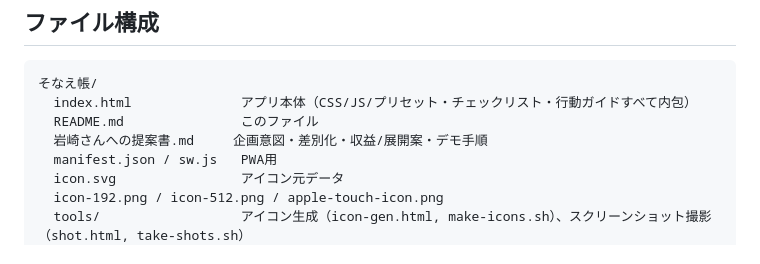
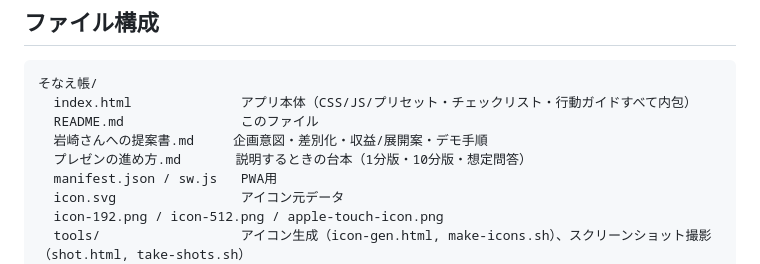
Before and after one commit to kiyotake1229/sonaecho, a Markdown page: README.md, the part around the change. Rendered like a GitHub page.

Commit message:
プレゼンの進め方（台本・想定問答）を追加
Co-Authored-By: Claude Fable 5.1 <noreply@anthropic.com>

```diff
--- a/README.md
+++ b/README.md
@@ -75,6 +75,7 @@
   index.html              アプリ本体（CSS/JS/プリセット・チェックリスト・行動ガイドすべて内包）
   README.md               このファイル
   岩崎さんへの提案書.md     企画意図・差別化・収益/展開案・デモ手順
+  プレゼンの進め方.md       説明するときの台本（1分版・10分版・想定問答）
   manifest.json / sw.js   PWA用
   icon.svg                アイコン元データ
   icon-192.png / icon-512.png / apple-touch-icon.png
```
Also changed, not shown: プレゼンの進め方.md (added, +152 -0 lines).
